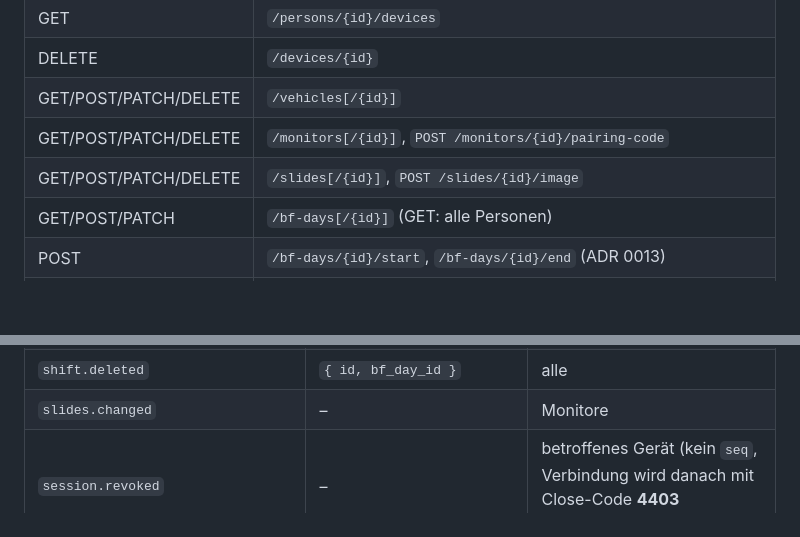
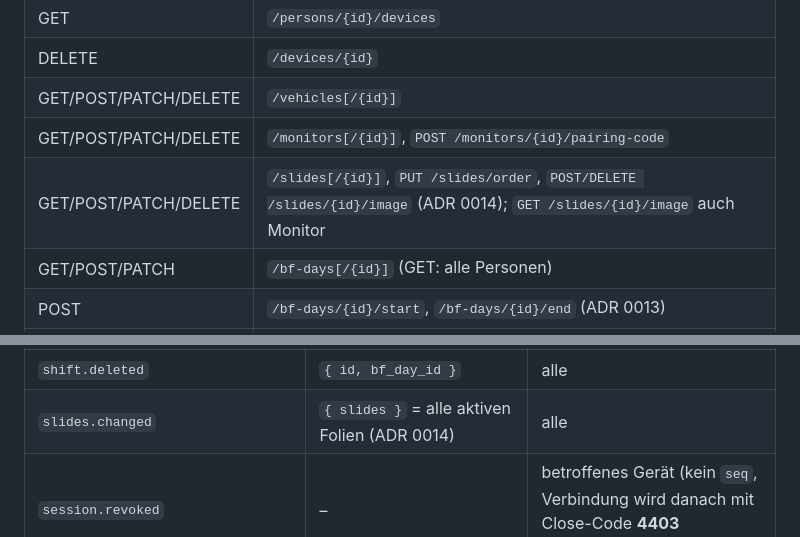
Before and after one commit to hoelzlm/better-bf-tag, a Markdown page: docs/04-api.md, 2 parts joined by grey strips. Drawn GitHub-style; blank space fills up the shorter version.

Commit message:
docs: ADR 0014 Folien (ticket 12)

```diff
--- a/docs/04-api.md
+++ b/docs/04-api.md
@@ -65,7 +65,7 @@ Pfade unter einem BF-Tag nutzen `{day}` = BF-Tag-ID oder `current` für den lauf
 | DELETE | `/devices/{id}` |
 | GET/POST/PATCH/DELETE | `/vehicles[/{id}]` |
 | GET/POST/PATCH/DELETE | `/monitors[/{id}]`, `POST /monitors/{id}/pairing-code` |
-| GET/POST/PATCH/DELETE | `/slides[/{id}]`, `POST /slides/{id}/image` |
+| GET/POST/PATCH/DELETE | `/slides[/{id}]`, `PUT /slides/order`, `POST/DELETE /slides/{id}/image` (ADR 0014); `GET /slides/{id}/image` auch Monitor |
 | GET/POST/PATCH | `/bf-days[/{id}]` (GET: alle Personen) |
 | POST | `/bf-days/{id}/start`, `/bf-days/{id}/end` (ADR 0013) |
 | POST | `/bf-days/{id}/anonymize` (auch Leitstelle) |
@@ -154,7 +154,7 @@ Pfade unter einem BF-Tag nutzen `{day}` = BF-Tag-ID oder `current` für den lauf
 | `bf_day.updated` | BF-Tag | alle |
 | `shift.crew_changed` | Schicht + Besatzungen (auch bei Anlegen/Bearbeiten einer Schicht) | alle |
 | `shift.deleted` | `{ id, bf_day_id }` | alle |
-| `slides.changed` | – | Monitore |
+| `slides.changed` | `{ slides }` = alle aktiven Folien (ADR 0014) | alle |
 | `session.revoked` | – | betroffenes Gerät (kein `seq`, Verbindung wird danach mit Close-Code **4403** geschlossen) |
 | später: `announcement.created`, `incident.ready`, `vehicle.talk_request`, `report.submitted` | | |
 
```
Also changed, not shown: docs/03-datenmodell.md (+2 -1 lines), docs/adr/0014-folien-bilder-in-postgres.md (added, +90 -0 lines).
